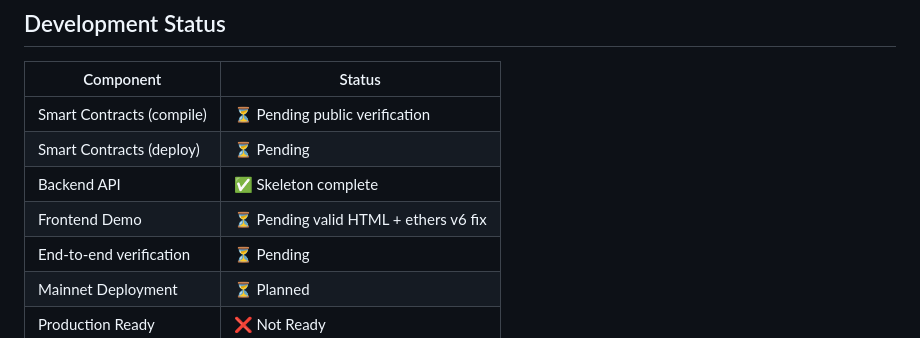
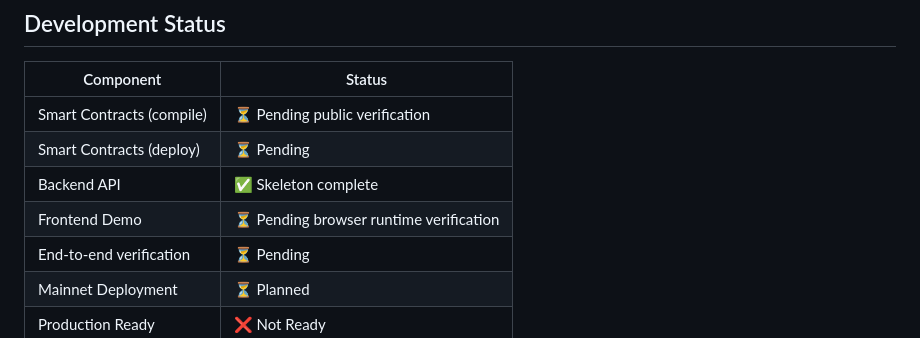
Before and after one commit to jerrysohigh-create/magne-agent-pay-demo, a Markdown page: README.md, the part around the change. GitHub-like rendering.

```diff
--- a/README.md
+++ b/README.md
@@ -259,7 +259,7 @@ Emits `AITaskReceiptCreated(receiptId, taskId, user, provider, agent, serviceTyp
 | Smart Contracts (compile) | ⏳ Pending public verification |
 | Smart Contracts (deploy) | ⏳ Pending |
 | Backend API | ✅ Skeleton complete |
-| Frontend Demo | ⏳ Pending valid HTML + ethers v6 fix |
+| Frontend Demo | ⏳ Pending browser runtime verification |
 | End-to-end verification | ⏳ Pending |
 | Mainnet Deployment | ⏳ Planned |
 | Production Ready | ❌ Not Ready |
```
